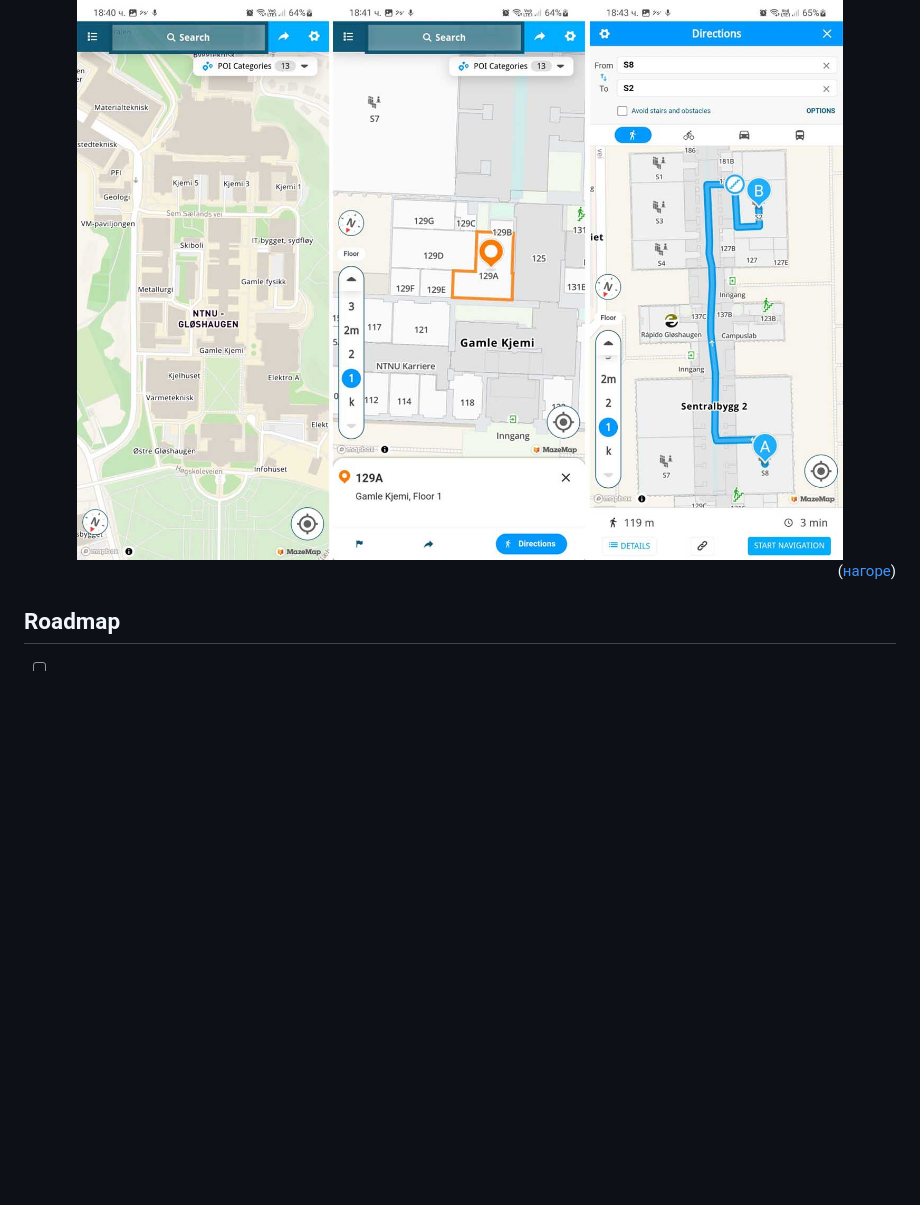
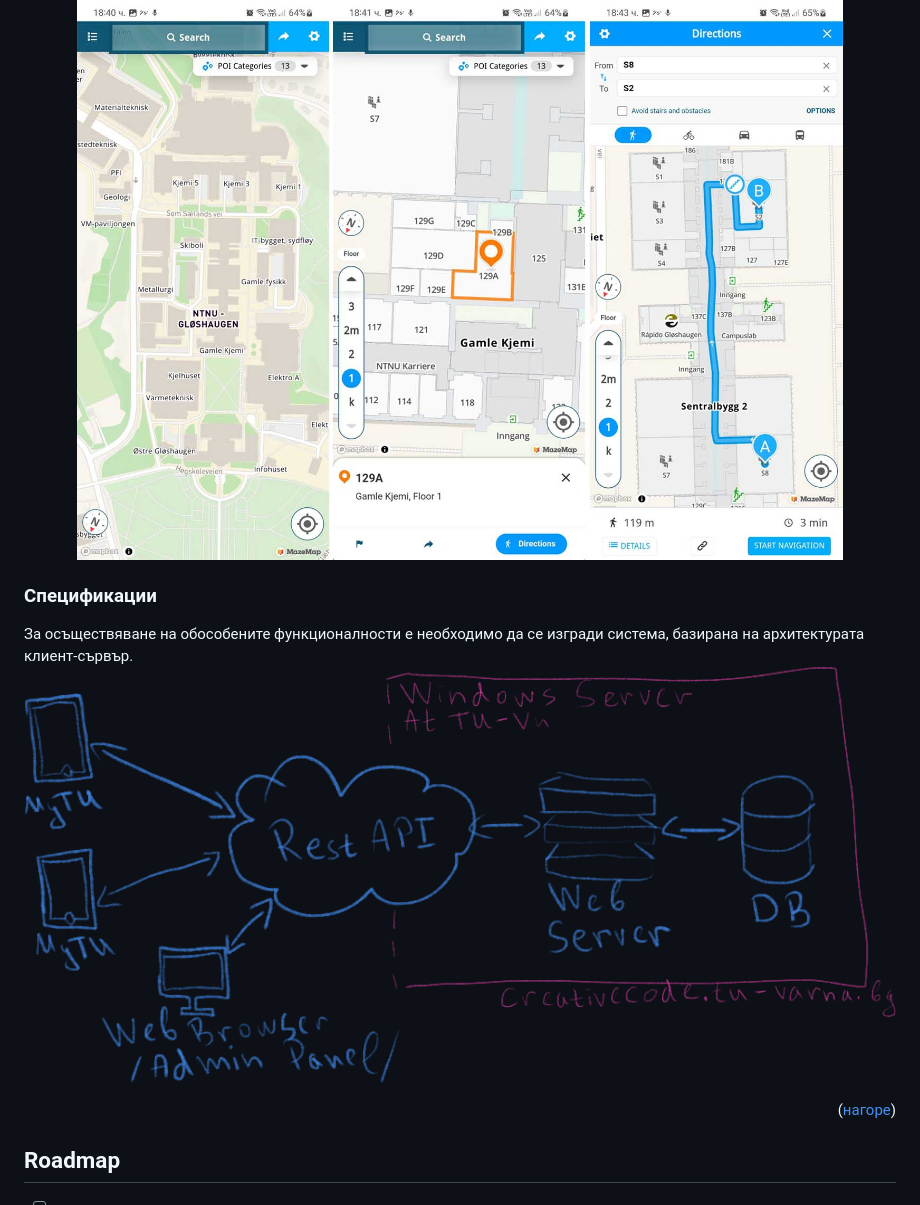
Before and after one commit to tsvetelinpetrov/bachelor_thesis, a Markdown page: README.md, the part around the change. GitHub-like rendering; pictures changed too: src/system_architecture.png (added); blank space fills up the shorter version.

Commit message:
Added sys architecture to readme

```diff
--- a/README.md
+++ b/README.md
@@ -48,6 +48,9 @@
 #### <a href="https://www.mazemap.com" target="BLANK">  MazeMap</a>
 <img src="src/mazemap_ss.jpg" alt="MazeMap 2" width="100%">
 
+### Спецификации
+За осъществяване на обособените функционалности е необходимо да се изгради система, базирана на архитектурата клиент-сървър.
+<img src="src/system_architecture.png" alt="System Architecture" width="100%">
 
 
 <p align="right">(<a href="#top">нагоре</a>)</p>
```
Also changed, not shown: 1 other file.
